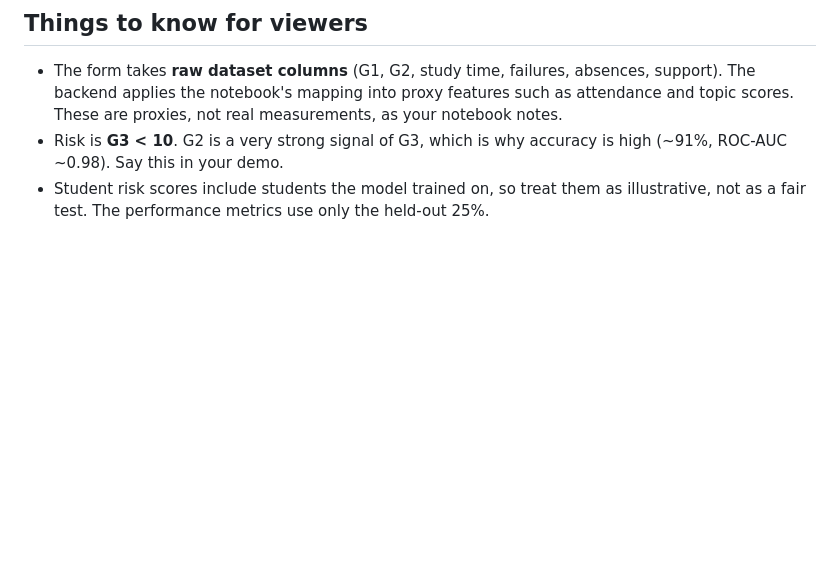
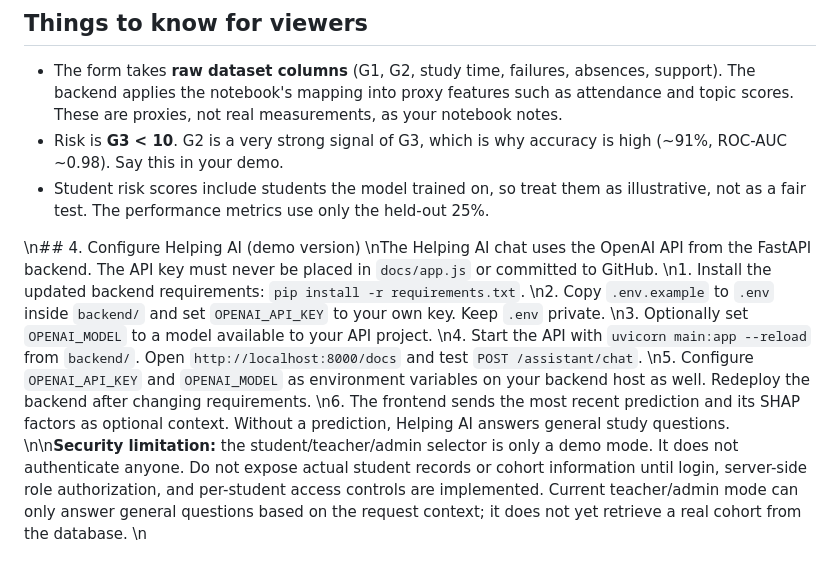
Before and after one commit to Divyanshu-Sup/Student-sucess, a Markdown page: README.md, the part around the change. GitHub-like rendering; blank space fills up the shorter version.

Commit message:
Document Helping AI setup and limitations

```diff
--- a/README.md
+++ b/README.md
@@ -50,3 +50,14 @@ Alternatives: Hugging Face Spaces, Railway or PythonAnywhere. Any host that runs
 - The form takes **raw dataset columns** (G1, G2, study time, failures, absences, support). The backend applies the notebook's mapping into proxy features such as attendance and topic scores. These are proxies, not real measurements, as your notebook notes.
 - Risk is **G3 < 10**. G2 is a very strong signal of G3, which is why accuracy is high (~91%, ROC-AUC ~0.98). Say this in your demo.
 - Student risk scores include students the model trained on, so treat them as illustrative, not as a fair test. The performance metrics use only the held-out 25%.
+
+\n## 4. Configure Helping AI (demo version)
+\nThe Helping AI chat uses the OpenAI API from the FastAPI backend. The API key must never be placed in `docs/app.js` or committed to GitHub.
+\n1. Install the updated backend requirements: `pip install -r requirements.txt`.
+\n2. Copy `.env.example` to `.env` inside `backend/` and set `OPENAI_API_KEY` to your own key. Keep `.env` private.
+\n3. Optionally set `OPENAI_MODEL` to a model available to your API project.
+\n4. Start the API with `uvicorn main:app --reload` from `backend/`. Open `http://localhost:8000/docs` and test `POST /assistant/chat`.
+\n5. Configure `OPENAI_API_KEY` and `OPENAI_MODEL` as environment variables on your backend host as well. Redeploy the backend after changing requirements.
+\n6. The frontend sends the most recent prediction and its SHAP factors as optional context. Without a prediction, Helping AI answers general study questions.
+\n\n**Security limitation:** the student/teacher/admin selector is only a demo mode. It does not authenticate anyone. Do not expose actual student records or cohort information until login, server-side role authorization, and per-student access controls are implemented. Current teacher/admin mode can only answer general questions based on the request context; it does not yet retrieve a real cohort from the database.
+\n
```
